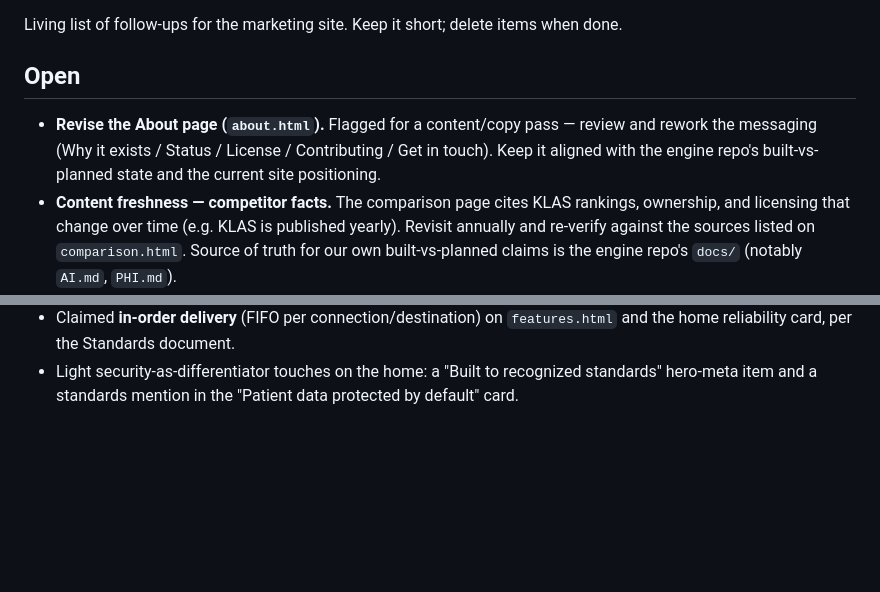
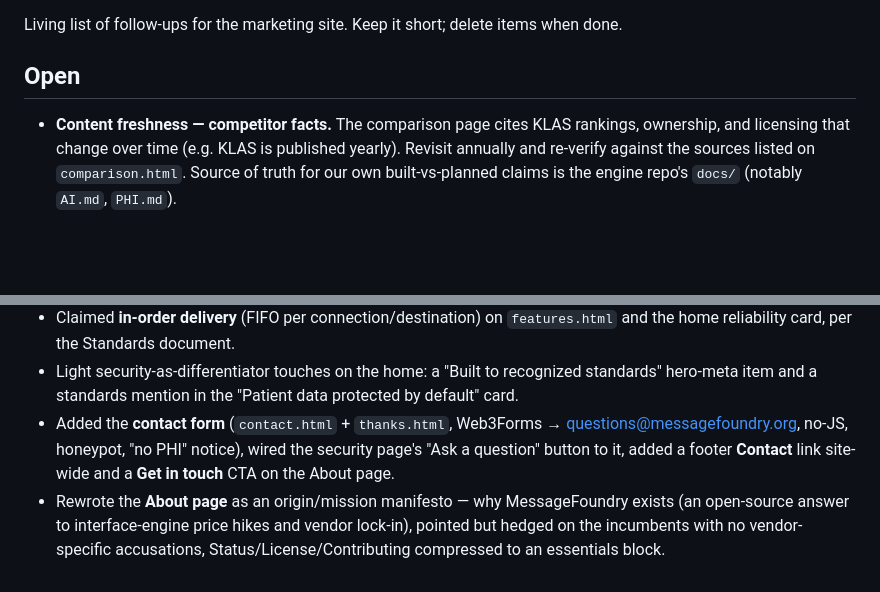
Before and after one commit to wshallwshall/messagefoundry-website, a Markdown page: docs/TODO.md, 2 parts joined by grey strips. Rendered like a GitHub page; blank space fills up the shorter version.

Commit message:
docs(TODO): clear the About-page revision item; log contact form + About rewrite

```diff
--- a/docs/TODO.md
+++ b/docs/TODO.md
@@ -4,9 +4,6 @@ Living list of follow-ups for the marketing site. Keep it short; delete items wh
 
 ## Open
 
-- **Revise the About page (`about.html`).** Flagged for a content/copy pass — review and rework
-  the messaging (Why it exists / Status / License / Contributing / Get in touch). Keep it aligned
-  with the engine repo's built-vs-planned state and the current site positioning.
 - **Content freshness — competitor facts.** The comparison page cites KLAS rankings, ownership,
   and licensing that change over time (e.g. KLAS is published yearly). Revisit annually and
   re-verify against the sources listed on `comparison.html`. Source of truth for our own
@@ -135,3 +132,10 @@ Open: decide whether to promote the security page from the footer into the top n
   reliability card, per the Standards document.
 - Light security-as-differentiator touches on the home: a "Built to recognized standards" hero-meta
   item and a standards mention in the "Patient data protected by default" card.
+- Added the **contact form** (`contact.html` + `thanks.html`, Web3Forms → questions@messagefoundry.org,
+  no-JS, honeypot, "no PHI" notice), wired the security page's "Ask a question" button to it, added a
+  footer **Contact** link site-wide and a **Get in touch** CTA on the About page.
+- Rewrote the **About page** as an origin/mission manifesto — why MessageFoundry exists (an
+  open-source answer to interface-engine price hikes and vendor lock-in), pointed but hedged on the
+  incumbents with no vendor-specific accusations, Status/License/Contributing compressed to an
+  essentials block.
```
